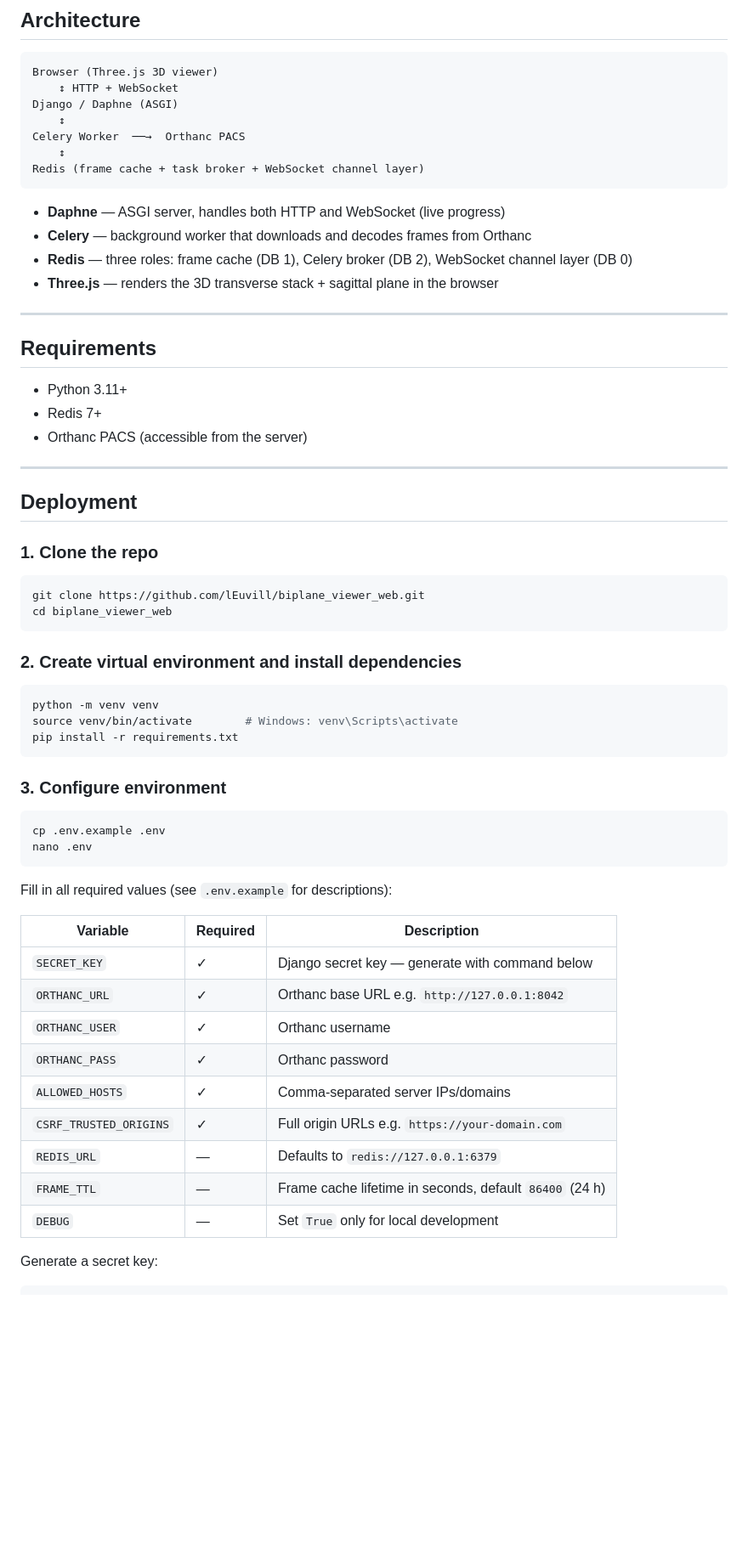
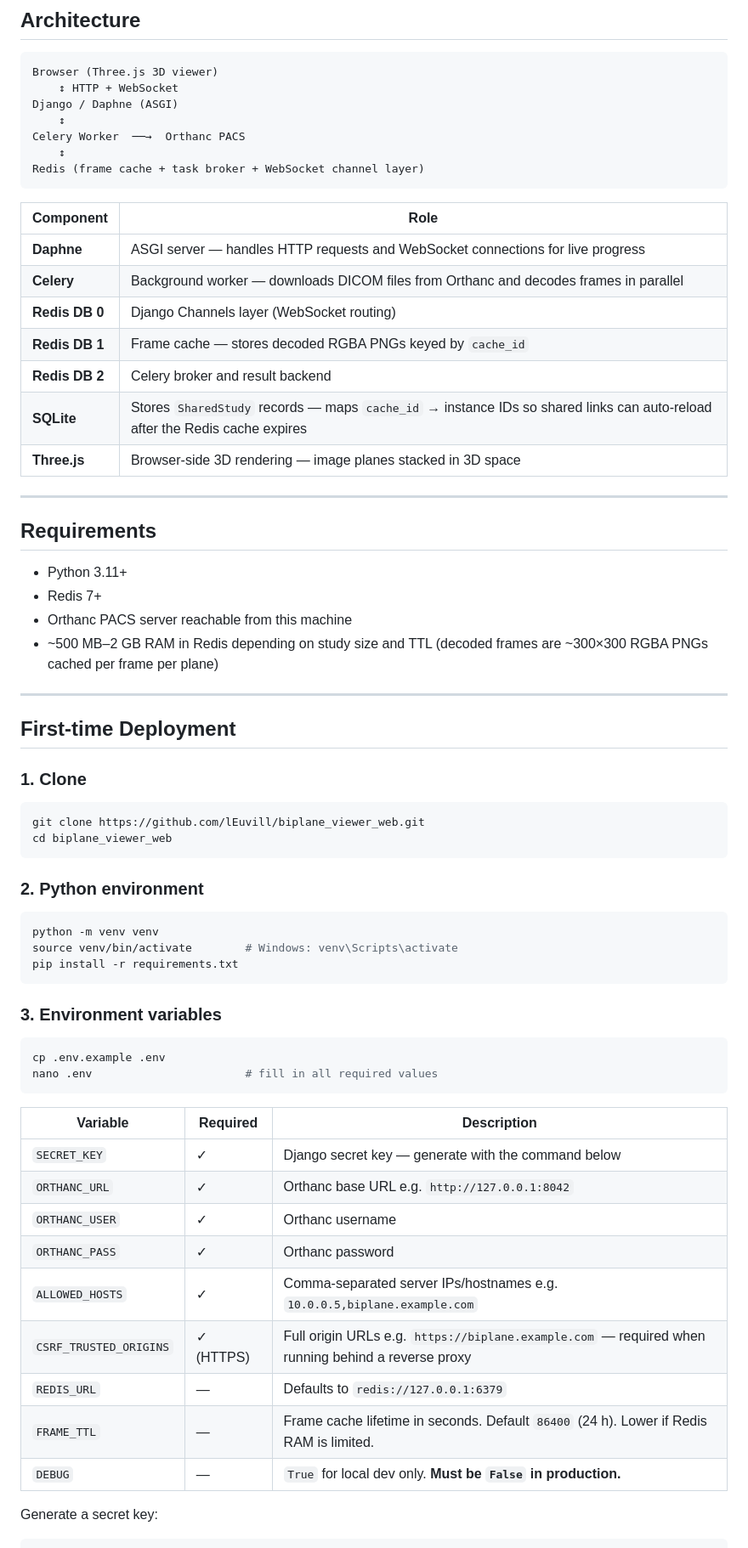
Before and after one commit to lEuvill/biplane_viewer_web, a Markdown page: README.md, the part around one of its changes. Shown at 85% size. GitHub-like rendering; blank space fills up the shorter version.

````diff
--- a/README.md
+++ b/README.md
@@ -17,10 +17,15 @@ Celery Worker  ──→  Orthanc PACS
 Redis (frame cache + task broker + WebSocket channel layer)
 ```
 
-- **Daphne** — ASGI server, handles both HTTP and WebSocket (live progress)
-- **Celery** — background worker that downloads and decodes frames from Orthanc
-- **Redis** — three roles: frame cache (DB 1), Celery broker (DB 2), WebSocket channel layer (DB 0)
-- **Three.js** — renders the 3D transverse stack + sagittal plane in the browser
+| Component | Role |
+|---|---|
+| **Daphne** | ASGI server — handles HTTP requests and WebSocket connections for live progress |
+| **Celery** | Background worker — downloads DICOM files from Orthanc and decodes frames in parallel |
+| **Redis DB 0** | Django Channels layer (WebSocket routing) |
+| **Redis DB 1** | Frame cache — stores decoded RGBA PNGs keyed by `cache_id` |
+| **Redis DB 2** | Celery broker and result backend |
+| **SQLite** | Stores `SharedStudy` records — maps `cache_id` → instance IDs so shared links can auto-reload after the Redis cache expires |
+| **Three.js** | Browser-side 3D rendering — image planes stacked in 3D space |
 
 ---
 
@@ -28,20 +33,21 @@ Redis (frame cache + task broker + WebSocket channel layer)
 
 - Python 3.11+
 - Redis 7+
-- Orthanc PACS (accessible from the server)
+- Orthanc PACS server reachable from this machine
+- ~500 MB–2 GB RAM in Redis depending on study size and TTL (decoded frames are ~300×300 RGBA PNGs cached per frame per plane)
 
 ---
 
-## Deployment
+## First-time Deployment
 
-### 1. Clone the repo
+### 1. Clone
 
 ```bash
 git clone https://github.com/lEuvill/biplane_viewer_web.git
 cd biplane_viewer_web
 ```
 
-### 2. Create virtual environment and install dependencies
+### 2. Python environment
 
 ```bash
 python -m venv venv
@@ -49,26 +55,24 @@ source venv/bin/activate        # Windows: venv\Scripts\activate
 pip install -r requirements.txt
 ```
 
-### 3. Configure environment
+### 3. Environment variables
 
 ```bash
 cp .env.example .env
-nano .env
+nano .env                       # fill in all required values
 ```
-
-Fill in all required values (see `.env.example` for descriptions):
 
 | Variable | Required | Description |
 |---|---|---|
-| `SECRET_KEY` | ✓ | Django secret key — generate with command below |
+| `SECRET_KEY` | ✓ | Django secret key — generate with the command below |
 | `ORTHANC_URL` | ✓ | Orthanc base URL e.g. `http://127.0.0.1:8042` |
 | `ORTHANC_USER` | ✓ | Orthanc username |
 | `ORTHANC_PASS` | ✓ | Orthanc password |
-| `ALLOWED_HOSTS` | ✓ | Comma-separated server IPs/domains |
-| `CSRF_TRUSTED_ORIGINS` | ✓ | Full origin URLs e.g. `https://your-domain.com` |
+| `ALLOWED_HOSTS` | ✓ | Comma-separated server IPs/hostnames e.g. `10.0.0.5,biplane.example.com` |
+| `CSRF_TRUSTED_ORIGINS` | ✓ (HTTPS) | Full origin URLs e.g. `https://biplane.example.com` — required when running behind a reverse proxy |
 | `REDIS_URL` | — | Defaults to `redis://127.0.0.1:6379` |
-| `FRAME_TTL` | — | Frame cache lifetime in seconds, default `86400` (24 h) |
-| `DEBUG` | — | Set `True` only for local development |
+| `FRAME_TTL` | — | Frame cache lifetime in seconds. Default `86400` (24 h). Lower if Redis RAM is limited. |
+| `DEBUG` | — | `True` for local dev only. **Must be `False` in production.** |
 
 Generate a secret key:
 ```bash
````
Also changed, not shown: other parts of README.md (+119 -38 lines).
